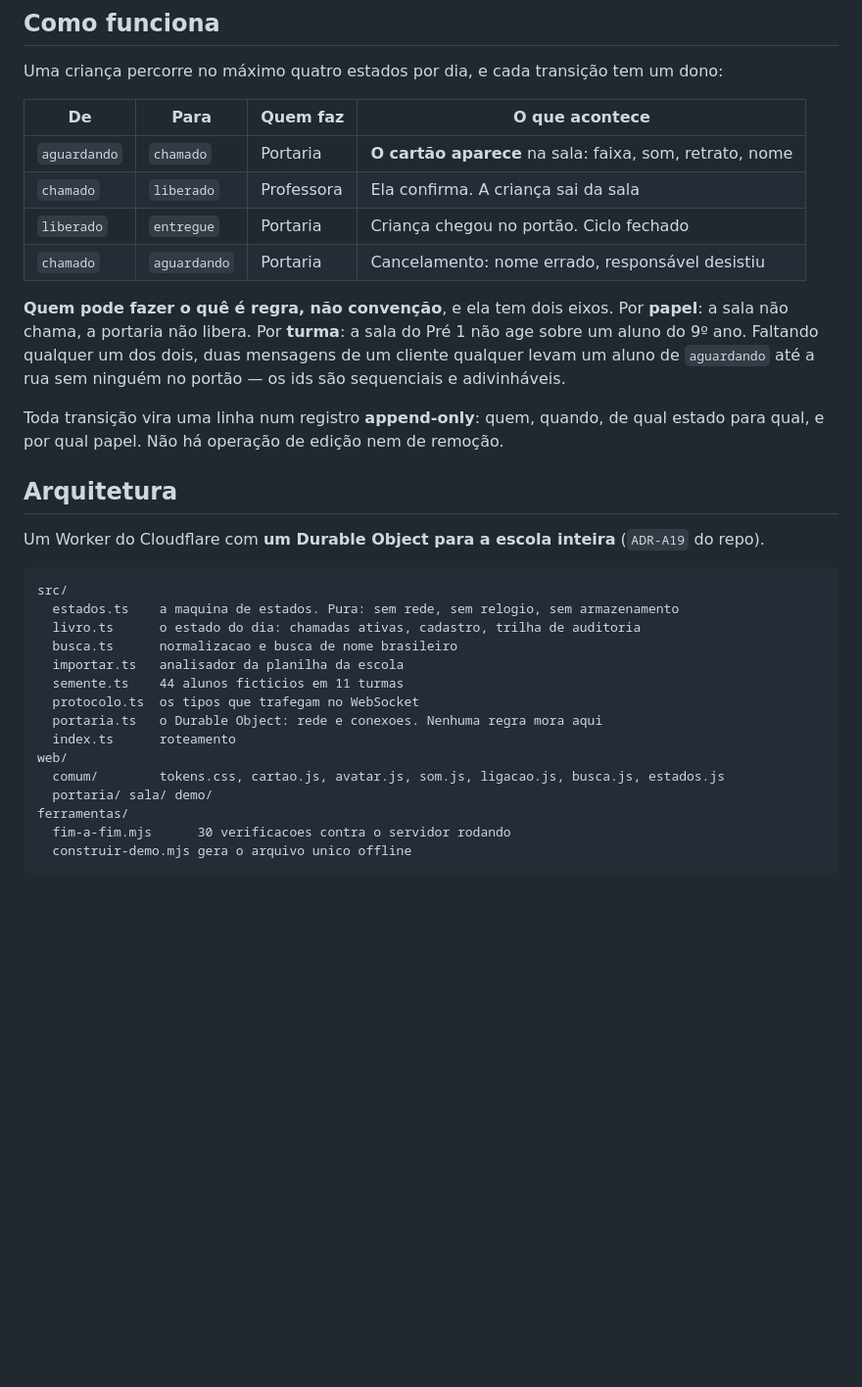
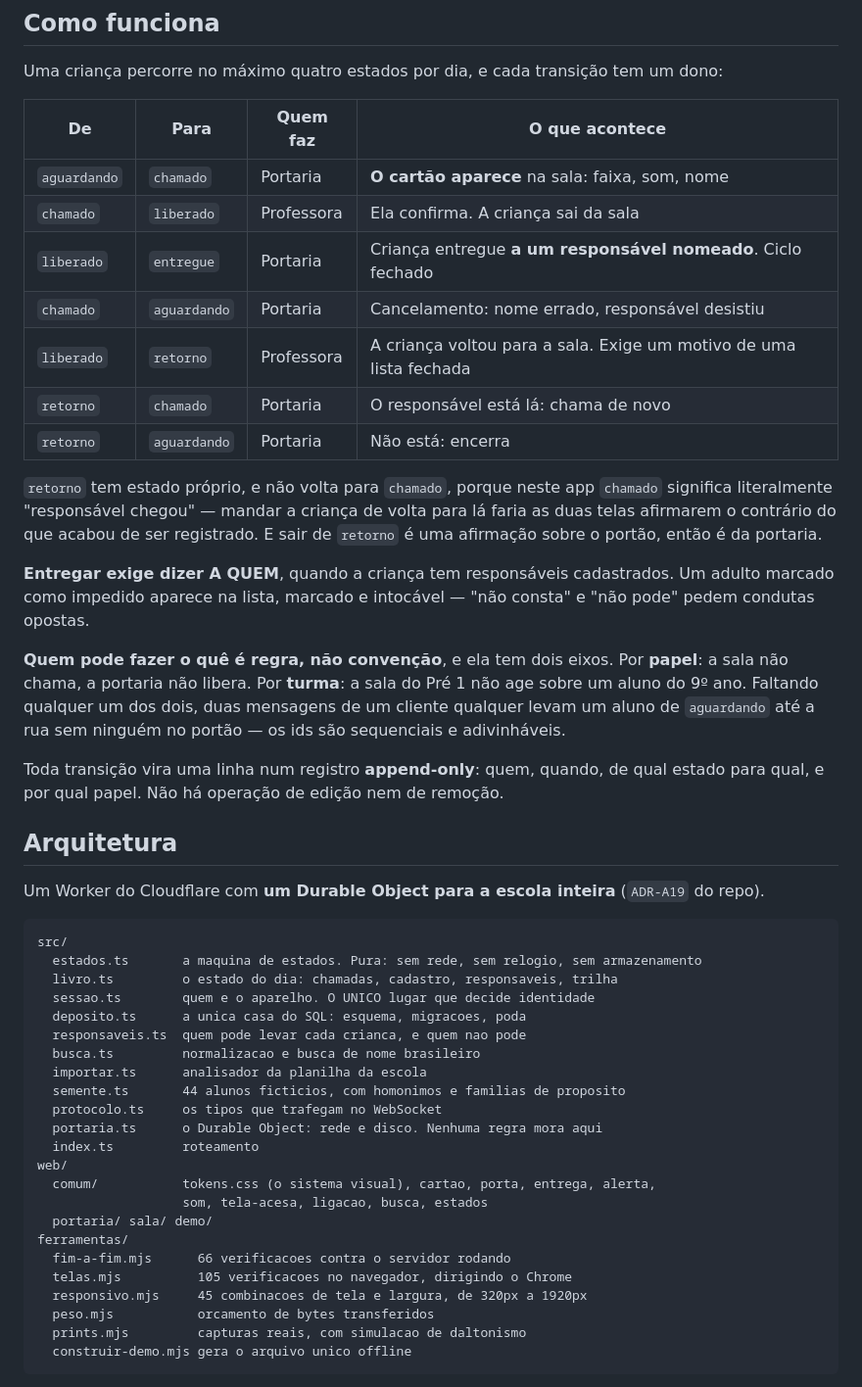
Before and after one commit to CodeByGabriel/portaria-janelinhas, a Markdown page: README.md, the part around one of its changes. Shown at 98% size. GitHub-like rendering; blank space fills up the shorter version.

````diff
--- a/README.md
+++ b/README.md
@@ -63,10 +100,22 @@ Uma criança percorre no máximo quatro estados por dia, e cada transição tem
 
 | De | Para | Quem faz | O que acontece |
 |---|---|---|---|
-| `aguardando` | `chamado` | Portaria | **O cartão aparece** na sala: faixa, som, retrato, nome |
+| `aguardando` | `chamado` | Portaria | **O cartão aparece** na sala: faixa, som, nome |
 | `chamado` | `liberado` | Professora | Ela confirma. A criança sai da sala |
-| `liberado` | `entregue` | Portaria | Criança chegou no portão. Ciclo fechado |
+| `liberado` | `entregue` | Portaria | Criança entregue **a um responsável nomeado**. Ciclo fechado |
 | `chamado` | `aguardando` | Portaria | Cancelamento: nome errado, responsável desistiu |
+| `liberado` | `retorno` | Professora | A criança voltou para a sala. Exige um motivo de uma lista fechada |
+| `retorno` | `chamado` | Portaria | O responsável está lá: chama de novo |
+| `retorno` | `aguardando` | Portaria | Não está: encerra |
+
+`retorno` tem estado próprio, e não volta para `chamado`, porque neste app `chamado`
+significa literalmente "responsável chegou" — mandar a criança de volta para lá faria as
+duas telas afirmarem o contrário do que acabou de ser registrado. E sair de `retorno` é uma
+afirmação sobre o portão, então é da portaria.
+
+**Entregar exige dizer A QUEM**, quando a criança tem responsáveis cadastrados. Um adulto
+marcado como impedido aparece na lista, marcado e intocável — "não consta" e "não pode"
+pedem condutas opostas.
 
 **Quem pode fazer o quê é regra, não convenção**, e ela tem dois eixos. Por **papel**: a sala
 não chama, a portaria não libera. Por **turma**: a sala do Pré 1 não age sobre um aluno do 9º
@@ -82,19 +131,27 @@ Um Worker do Cloudflare com **um Durable Object para a escola inteira** (`ADR-A1
 
 ```
 src/
-  estados.ts    a maquina de estados. Pura: sem rede, sem relogio, sem armazenamento
-  livro.ts      o estado do dia: chamadas ativas, cadastro, trilha de auditoria
-  busca.ts      normalizacao e busca de nome brasileiro
-  importar.ts   analisador da planilha da escola
-  semente.ts    44 alunos ficticios em 11 turmas
-  protocolo.ts  os tipos que trafegam no WebSocket
-  portaria.ts   o Durable Object: rede e conexoes. Nenhuma regra mora aqui
-  index.ts      roteamento
+  estados.ts       a maquina de estados. Pura: sem rede, sem relogio, sem armazenamento
+  livro.ts         o estado do dia: chamadas, cadastro, responsaveis, trilha
+  sessao.ts        quem e o aparelho. O UNICO lugar que decide identidade
+  deposito.ts      a unica casa do SQL: esquema, migracoes, poda
+  responsaveis.ts  quem pode levar cada crianca, e quem nao pode
+  busca.ts         normalizacao e busca de nome brasileiro
+  importar.ts      analisador da planilha da escola
+  semente.ts       44 alunos ficticios, com homonimos e familias de proposito
+  protocolo.ts     os tipos que trafegam no WebSocket
+  portaria.ts      o Durable Object: rede e disco. Nenhuma regra mora aqui
+  index.ts         roteamento
 web/
-  comum/        tokens.css, cartao.js, avatar.js, som.js, ligacao.js, busca.js, estados.js
+  comum/           tokens.css (o sistema visual), cartao, porta, entrega, alerta,
+                   som, tela-acesa, ligacao, busca, estados
   portaria/ sala/ demo/
 ferramentas/
-  fim-a-fim.mjs      30 verificacoes contra o servidor rodando
+  fim-a-fim.mjs      66 verificacoes contra o servidor rodando
+  telas.mjs          105 verificacoes no navegador, dirigindo o Chrome
+  responsivo.mjs     45 combinacoes de tela e largura, de 320px a 1920px
+  peso.mjs           orcamento de bytes transferidos
+  prints.mjs         capturas reais, com simulacao de daltonismo
   construir-demo.mjs gera o arquivo unico offline
 ```
 
````
Also changed, not shown: other parts of README.md (+66 -19 lines).
